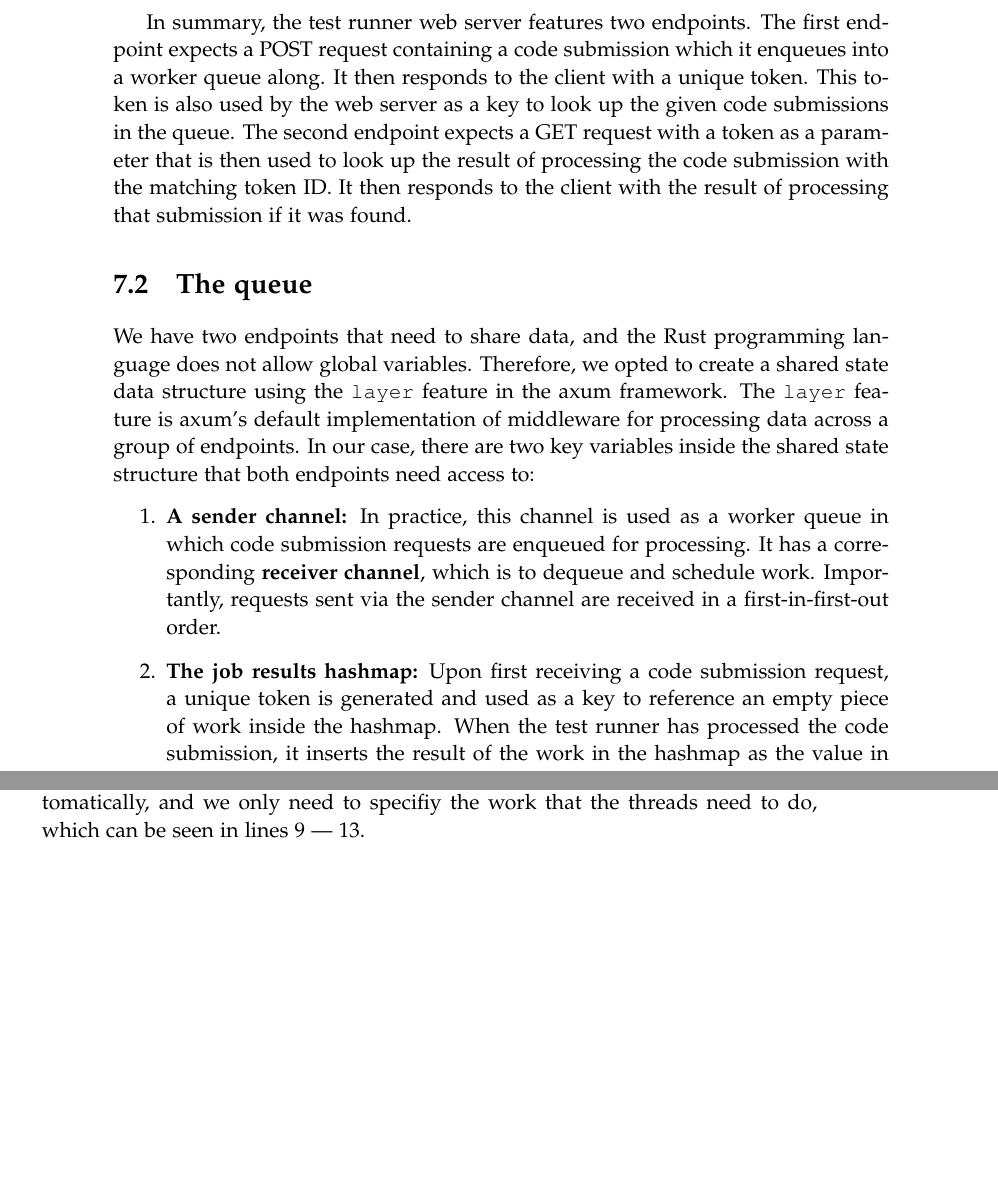
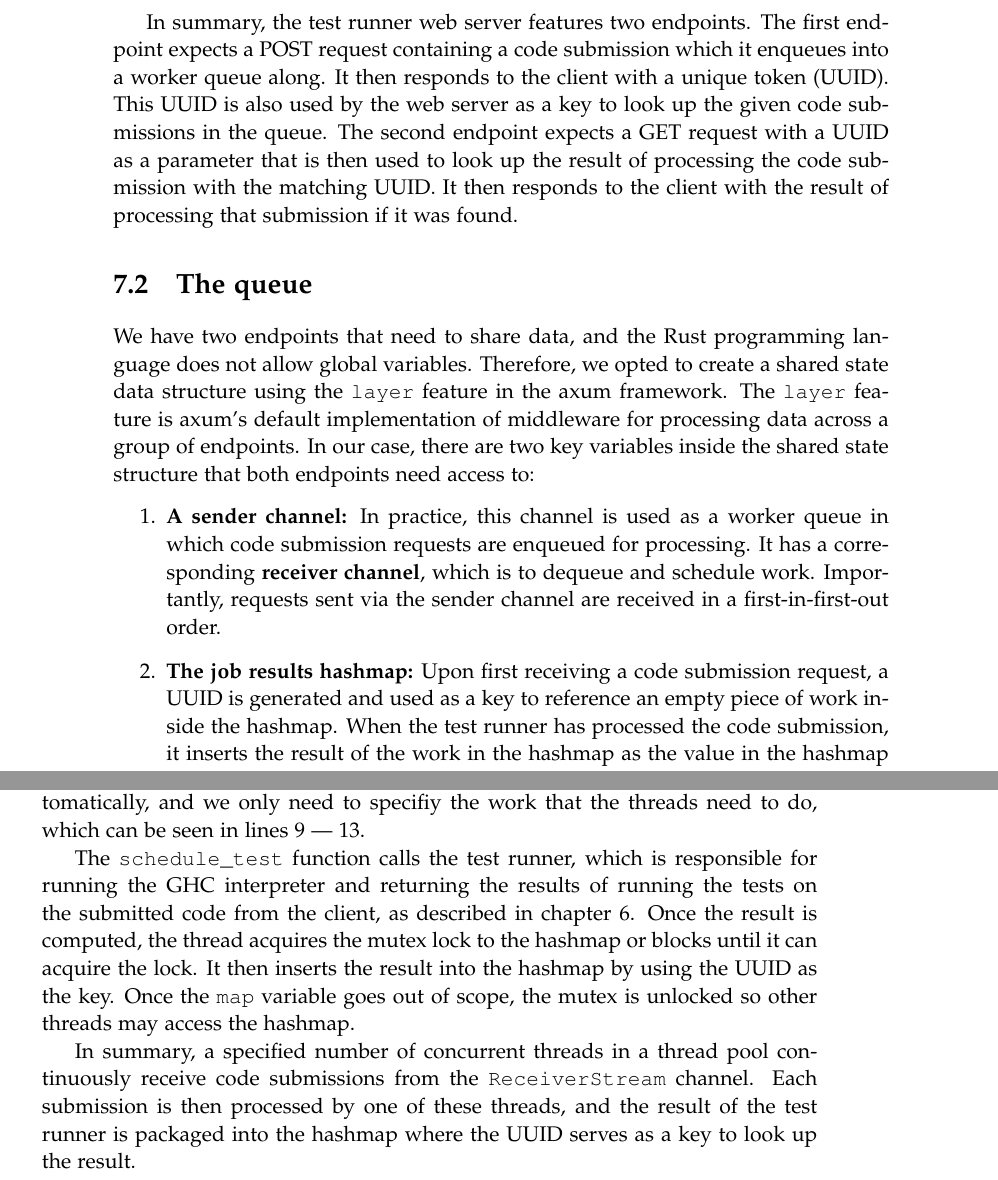
Before and after one commit to chhoumann/p7, a LaTeX thesis (report/master.tex, which reads report/sections/Chapter 07 - Queue System/Chapter 7.tex): two parts of pages 34 and 35 of 45, joined at a grey line, cut so that both start at the same text, the shorter picture padded with empty space. Compiled offline with pdfLaTeX.

Commit message:
Update Chapter 7.tex
Co-Authored-By: Ivikhostrup <56341364+Ivikhostrup@users.noreply.github.com>

```diff
--- a/report/sections/Chapter 07 - Queue System/Chapter 7.tex
+++ b/report/sections/Chapter 07 - Queue System/Chapter 7.tex
@@ -22,9 +22,9 @@ There are three possible responses from this endpoint:
 
 In summary, the test runner web server features two endpoints.
 The first endpoint expects a POST request containing a code submission which it enqueues into a worker queue along.
-It then responds to the client with a unique token.
-This token is also used by the web server as a key to look up the given code submissions in the queue.
-The second endpoint expects a GET request with a token as a parameter that is then used to look up the result of processing the code submission with the matching token ID.
+It then responds to the client with a unique token (UUID).
+This UUID is also used by the web server as a key to look up the given code submissions in the queue.
+The second endpoint expects a GET request with a UUID as a parameter that is then used to look up the result of processing the code submission with the matching UUID.
 It then responds to the client with the result of processing that submission if it was found.
 
 \section{The queue}
@@ -34,7 +34,7 @@ The \texttt{layer} feature is axum's default implementation of middleware for pr
 In our case, there are two key variables inside the shared state structure that both endpoints need access to:
 \begin{enumerate}
     \item \textbf{A sender channel:} In practice, this channel is used as a worker queue in which code submission requests are enqueued for processing. It has a corresponding \textbf{receiver channel}, which is to dequeue and schedule work. Importantly, requests sent via the sender channel are received in a first-in-first-out order.
-    \item \textbf{The job results hashmap:} Upon first receiving a code submission request, a unique token is generated and used as a key to reference an empty piece of work inside the hashmap. When the test runner has processed the code submission, it inserts the result of the work in the hashmap as the value in the hashmap using the token as the key. This value can then be looked up when the client requests the result processing their code submission, since the client is provided with the token upon sending a code submission, as previously mentioned.
+    \item \textbf{The job results hashmap:} Upon first receiving a code submission request, a UUID is generated and used as a key to reference an empty piece of work inside the hashmap. When the test runner has processed the code submission, it inserts the result of the work in the hashmap as the value in the hashmap using the UUID as the key. This value can then be looked up when the client requests the result processing their code submission, since the client is provided with the UUID upon sending a code submission, as previously mentioned.
 \end{enumerate}
 
 In order to limit the number of GHC interpreter processes, a thread pool with a specified size is created whose responsibility is to process code submissions.
@@ -66,3 +66,11 @@ This allows us to combine functionality from the two packages.
 In practice, implementations of the \texttt{Stream} trait simply provide a stream of values asynchronously --- essentially an asynchronous iterable.
 Using this, we can call \texttt{for\_each\_concurrent} from the \texttt{futures} package to run a number of tasks asynchronously but with the aforementioned limit.
 The \texttt{futures} framework then manages the thread pool automatically, and we only need to specifiy the work that the threads need to do, which can be seen in lines \ref{line:concurrent-start} --- \ref{line:concurrent-end}.
+
+The \texttt{schedule\_test} function calls the test runner, which is responsible for running the GHC interpreter and returning the results of running the tests on the submitted code from the client, as described in chapter \ref{chap:TestRunner}.
+Once the result is computed, the thread acquires the mutex lock to the hashmap or blocks until it can acquire the lock.
+It then inserts the result into the hashmap by using the UUID as the key.
+Once the \texttt{map} variable goes out of scope, the mutex is unlocked so other threads may access the hashmap.
+
+In summary, a specified number of concurrent threads in a thread pool continuously receive code submissions from the \texttt{ReceiverStream} channel.
+Each submission is then processed by one of these threads, and the result of the test runner is packaged into the hashmap where the UUID serves as a key to look up the result.
```
